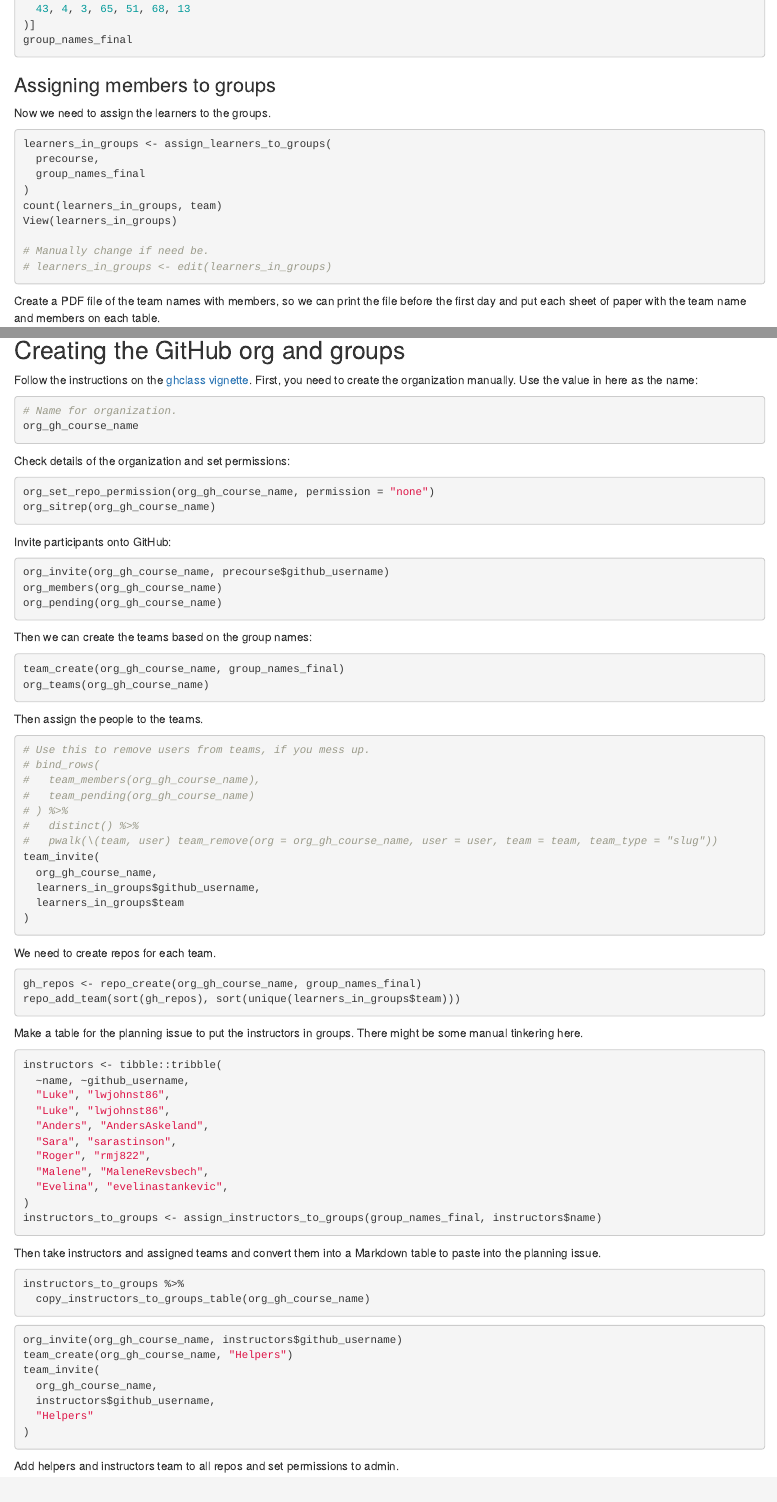
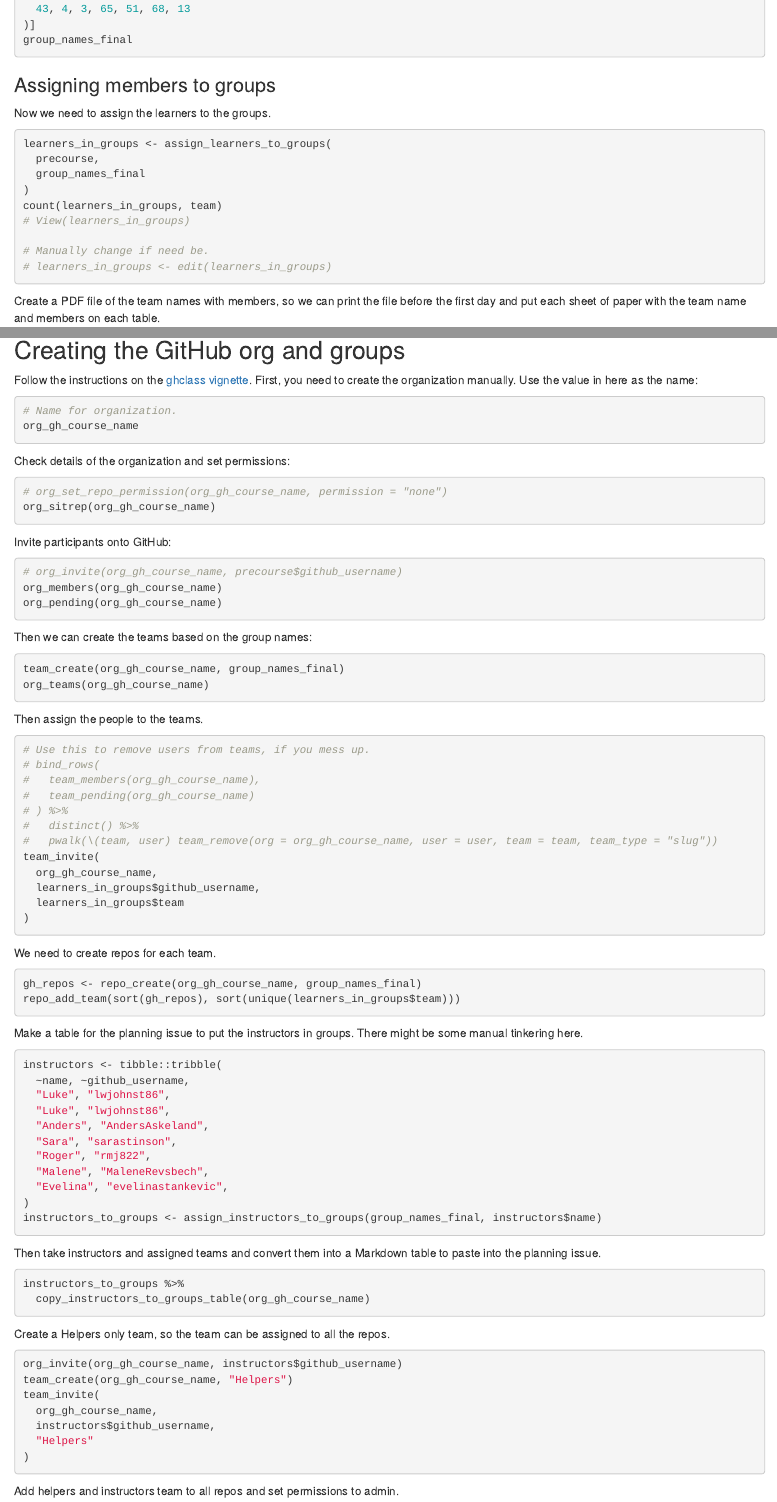
Before and after one commit to rostools/samwise, an R Markdown document (vignettes/articles/intro.Rmd): the page in a window 1100 px wide, from 1960 px down, and a second part further down, joined at a grey line. Rendered offline with R 4.5, knitr and Pandoc, with nearby package versions.

Commit message:
comments and commented out code

````diff
--- a/vignettes/articles/intro.Rmd
+++ b/vignettes/articles/intro.Rmd
@@ -151,7 +151,7 @@ learners_in_groups <- assign_learners_to_groups(
   group_names_final
 )
 count(learners_in_groups, team)
-View(learners_in_groups)
+# View(learners_in_groups)
 
 # Manually change if need be.
 # learners_in_groups <- edit(learners_in_groups)
@@ -182,14 +182,14 @@ org_gh_course_name
 Check details of the organization and set permissions:
 
 ```{r, eval=FALSE}
-org_set_repo_permission(org_gh_course_name, permission = "none")
+# org_set_repo_permission(org_gh_course_name, permission = "none")
 org_sitrep(org_gh_course_name)
 ```
 
 Invite participants onto GitHub:
 
 ```{r, eval=FALSE}
-org_invite(org_gh_course_name, precourse$github_username)
+# org_invite(org_gh_course_name, precourse$github_username)
 org_members(org_gh_course_name)
 org_pending(org_gh_course_name)
 ```
@@ -250,6 +250,9 @@ instructors_to_groups %>%
   copy_instructors_to_groups_table(org_gh_course_name)
 ```
 
+Create a Helpers only team, so the team can be assigned to all the
+repos.
+
 ```{r, eval=FALSE}
 org_invite(org_gh_course_name, instructors$github_username)
 team_create(org_gh_course_name, "Helpers")
````
